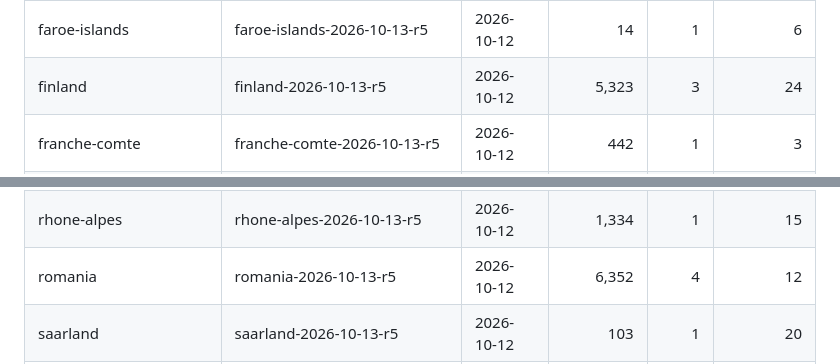
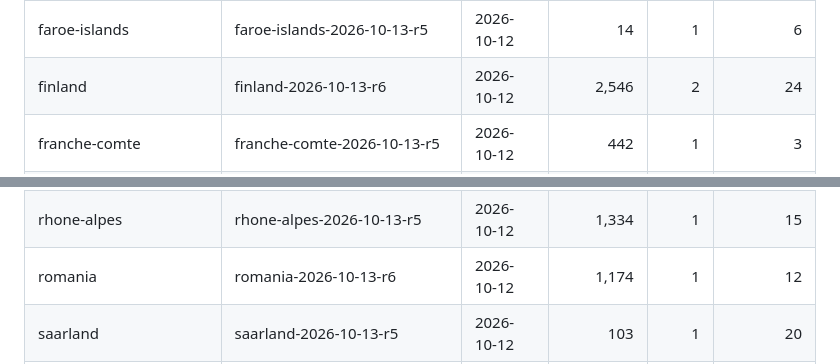
Before and after one commit to Robsus/-carryolia-map, a Markdown page: status/regions.md, 2 parts joined by grey strips. GitHub-like rendering.

Commit message:
Map data status after run 6

```diff
--- a/status/regions.md
+++ b/status/regions.md
@@ -35,7 +35,7 @@ Updated 2026-10-13 08:26 UTC: 103 of 105 regions built. Written by the "Build ma
 | england | england-2026-10-13-r5 | 2026-10-12 | 2,742 | 2 | 12 |
 | estonia | estonia-2026-10-13-r5 | 2026-10-12 | 614 | 1 | 8 |
 | faroe-islands | faroe-islands-2026-10-13-r5 | 2026-10-12 | 14 | 1 | 6 |
-| finland | finland-2026-10-13-r5 | 2026-10-12 | 5,323 | 3 | 24 |
+| finland | finland-2026-10-13-r6 | 2026-10-12 | 2,546 | 2 | 24 |
 | franche-comte | franche-comte-2026-10-13-r5 | 2026-10-12 | 442 | 1 | 3 |
 | georgia | georgia-2026-10-13-r5 | 2026-10-12 | 1,366 | 1 | 15 |
 | greece | greece-2026-10-13-r5 | 2026-10-12 | 1,730 | 1 | 20 |
@@ -88,7 +88,7 @@ Updated 2026-10-13 08:26 UTC: 103 of 105 regions built. Written by the "Build ma
 | provence-alpes-cote-d-azur | provence-alpes-cote-d-azur-2026-10-13-r5 | 2026-10-12 | 746 | 1 | 8 |
 | rheinland-pfalz | rheinland-pfalz-2026-10-13-r5 | 2026-10-12 | 759 | 1 | 8 |
 | rhone-alpes | rhone-alpes-2026-10-13-r5 | 2026-10-12 | 1,334 | 1 | 15 |
-| romania | romania-2026-10-13-r5 | 2026-10-12 | 6,352 | 4 | 12 |
+| romania | romania-2026-10-13-r6 | 2026-10-12 | 1,174 | 1 | 12 |
 | saarland | saarland-2026-10-13-r5 | 2026-10-12 | 103 | 1 | 20 |
 | sachsen | sachsen-2026-10-13-r5 | 2026-10-12 | 567 | 1 | 27 |
 | sachsen-anhalt | sachsen-anhalt-2026-10-13-r5 | 2026-10-12 | 401 | 1 | 5 |
```
Also changed, not shown: other parts of status/regions.md (+1 -1 lines).
